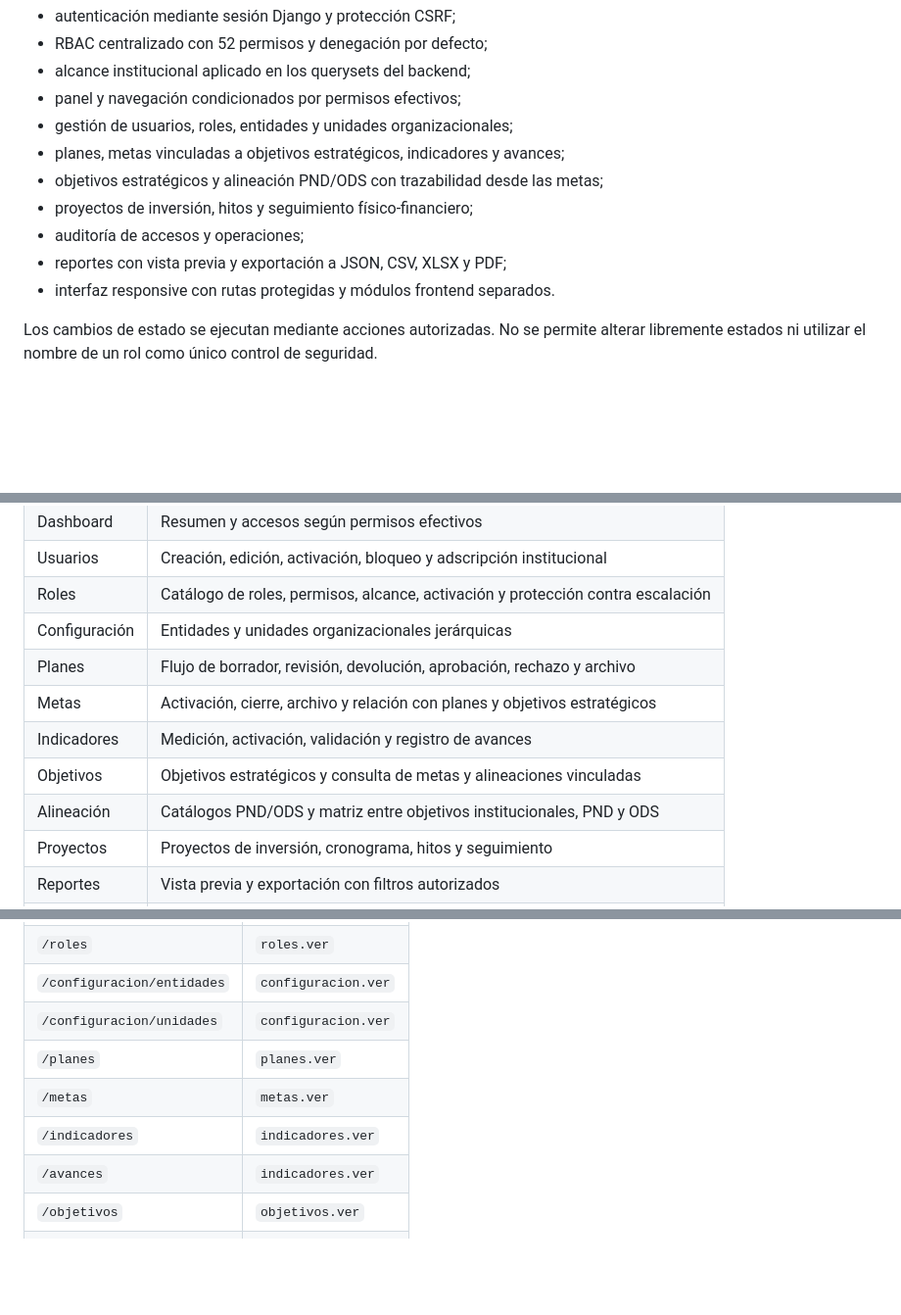
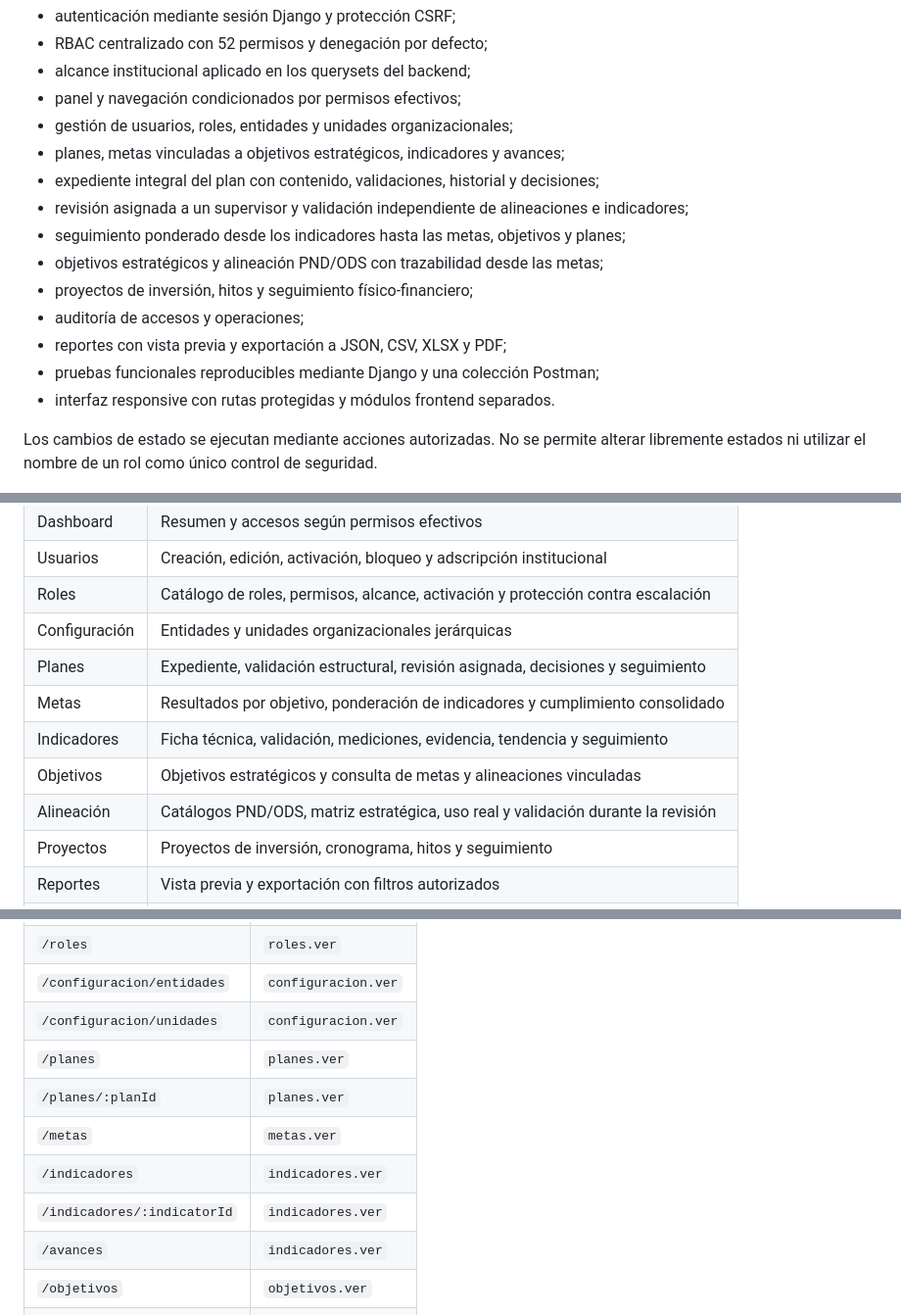
Before and after one commit to wiloidrovo/SIPeIP, a Markdown page: README.md, 3 parts joined by grey strips. Shown at 98% size. Drawn GitHub-style; blank space fills up the shorter version.

```diff
--- a/README.md
+++ b/README.md
@@ -14,10 +14,14 @@ El alcance implementado incluye:
 - panel y navegación condicionados por permisos efectivos;
 - gestión de usuarios, roles, entidades y unidades organizacionales;
 - planes, metas vinculadas a objetivos estratégicos, indicadores y avances;
+- expediente integral del plan con contenido, validaciones, historial y decisiones;
+- revisión asignada a un supervisor y validación independiente de alineaciones e indicadores;
+- seguimiento ponderado desde los indicadores hasta las metas, objetivos y planes;
 - objetivos estratégicos y alineación PND/ODS con trazabilidad desde las metas;
 - proyectos de inversión, hitos y seguimiento físico-financiero;
 - auditoría de accesos y operaciones;
 - reportes con vista previa y exportación a JSON, CSV, XLSX y PDF;
+- pruebas funcionales reproducibles mediante Django y una colección Postman;
 - interfaz responsive con rutas protegidas y módulos frontend separados.
 
 Los cambios de estado se ejecutan mediante acciones autorizadas. No se permite alterar libremente estados ni utilizar el nombre de un rol como único control de seguridad.
@@ -98,11 +118,11 @@ El plan y el objetivo seleccionados para una meta deben pertenecer a la misma en
 | Usuarios      | Creación, edición, activación, bloqueo y adscripción institucional              |
 | Roles         | Catálogo de roles, permisos, alcance, activación y protección contra escalación |
 | Configuración | Entidades y unidades organizacionales jerárquicas                               |
-| Planes        | Flujo de borrador, revisión, devolución, aprobación, rechazo y archivo          |
-| Metas         | Activación, cierre, archivo y relación con planes y objetivos estratégicos       |
-| Indicadores   | Medición, activación, validación y registro de avances                          |
+| Planes        | Expediente, validación estructural, revisión asignada, decisiones y seguimiento |
+| Metas         | Resultados por objetivo, ponderación de indicadores y cumplimiento consolidado   |
+| Indicadores   | Ficha técnica, validación, mediciones, evidencia, tendencia y seguimiento        |
 | Objetivos     | Objetivos estratégicos y consulta de metas y alineaciones vinculadas              |
-| Alineación    | Catálogos PND/ODS y matriz entre objetivos institucionales, PND y ODS             |
+| Alineación    | Catálogos PND/ODS, matriz estratégica, uso real y validación durante la revisión  |
 | Proyectos     | Proyectos de inversión, cronograma, hitos y seguimiento                         |
 | Reportes      | Vista previa y exportación con filtros autorizados                              |
 | Auditoría     | Consulta de accesos, cambios y resultados de operaciones                        |
@@ -283,8 +303,10 @@ Use `localhost` de forma consistente en el navegador. `python manage.py migrate`
 | `/configuracion/entidades` | `configuracion.ver` |
 | `/configuracion/unidades`  | `configuracion.ver` |
 | `/planes`                  | `planes.ver`        |
+| `/planes/:planId`          | `planes.ver`        |
 | `/metas`                   | `metas.ver`         |
 | `/indicadores`             | `indicadores.ver`   |
+| `/indicadores/:indicatorId` | `indicadores.ver`  |
 | `/avances`                 | `indicadores.ver`   |
 | `/objetivos`               | `objetivos.ver`     |
 | `/alineacion/pnd`          | `alineaciones.ver`  |
```
Also changed, not shown: other parts of README.md (+79 -10 lines).
